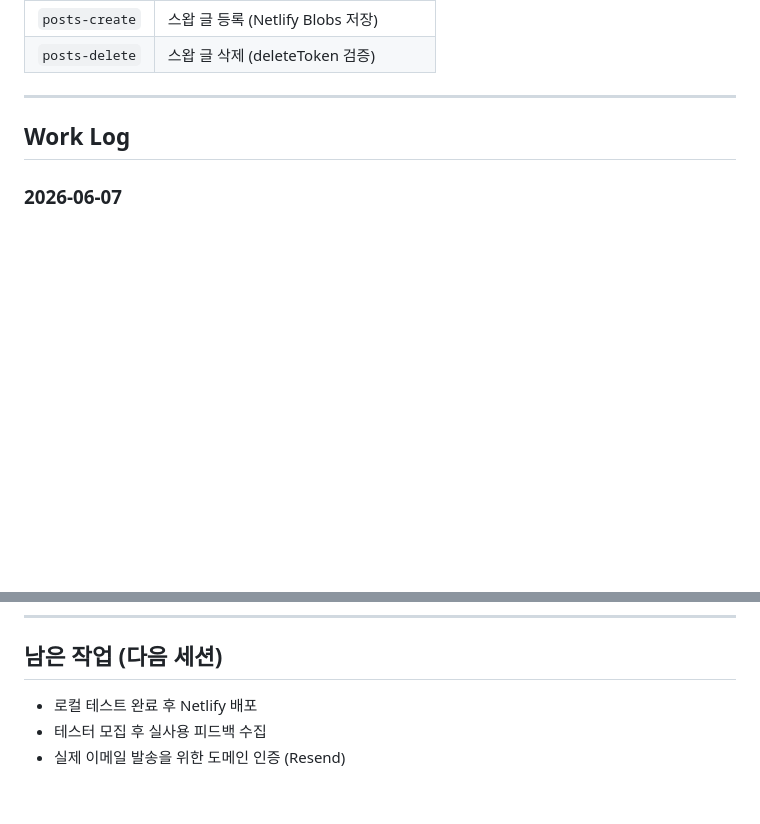
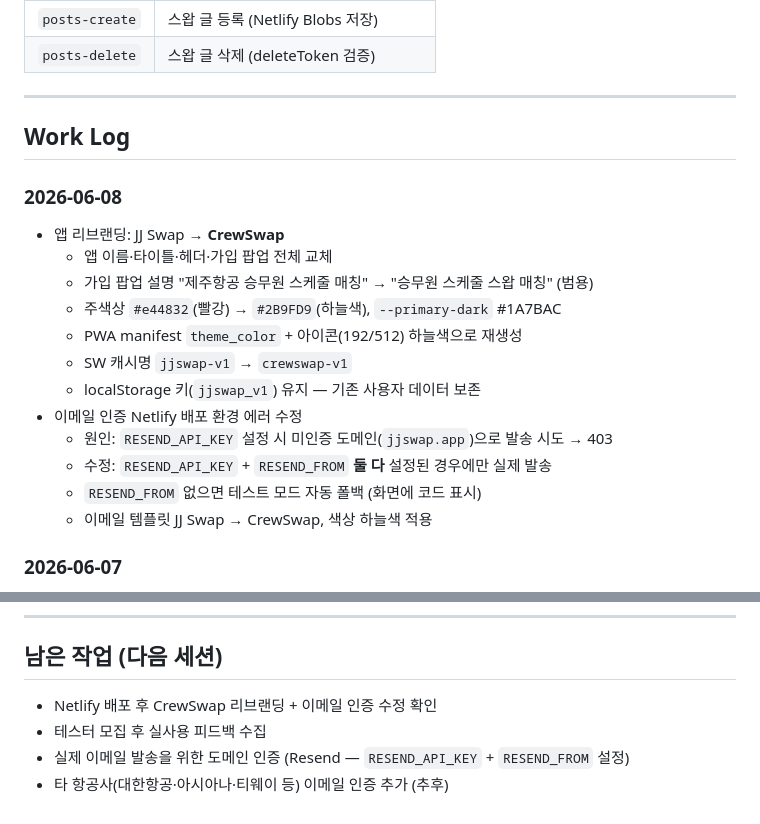
Before and after one commit to rufnek737/crewswap, a Markdown page: README.md, 2 parts joined by grey strips. Drawn GitHub-style; blank space fills up the shorter version.

Commit message:
docs: work log 2026-06-08 업데이트
CrewSwap 리브랜딩, 이메일 인증 에러 수정 내용 추가.

Co-Authored-By: Claude Sonnet 4.6 <noreply@anthropic.com>

```diff
--- a/README.md
+++ b/README.md
@@ -67,6 +67,20 @@ netlify dev          # http://localhost:8889
 
 ## Work Log
 
+### 2026-06-08
+- 앱 리브랜딩: JJ Swap → **CrewSwap**
+  - 앱 이름·타이틀·헤더·가입 팝업 전체 교체
+  - 가입 팝업 설명 "제주항공 승무원 스케줄 매칭" → "승무원 스케줄 스왑 매칭" (범용)
+  - 주색상 `#e44832`(빨강) → `#2B9FD9`(하늘색), `--primary-dark` #1A7BAC
+  - PWA manifest `theme_color` + 아이콘(192/512) 하늘색으로 재생성
+  - SW 캐시명 `jjswap-v1` → `crewswap-v1`
+  - localStorage 키(`jjswap_v1`) 유지 — 기존 사용자 데이터 보존
+- 이메일 인증 Netlify 배포 환경 에러 수정
+  - 원인: `RESEND_API_KEY` 설정 시 미인증 도메인(`jjswap.app`)으로 발송 시도 → 403
+  - 수정: `RESEND_API_KEY` + `RESEND_FROM` **둘 다** 설정된 경우에만 실제 발송
+  - `RESEND_FROM` 없으면 테스트 모드 자동 폴백 (화면에 코드 표시)
+  - 이메일 템플릿 JJ Swap → CrewSwap, 색상 하늘색 적용
+
 ### 2026-06-07
 - Netlify Blobs 기반 공유 포스트 저장/조회/삭제 구현
   - `posts-get / posts-create / posts-delete` Functions 추가
@@ -93,6 +107,7 @@ netlify dev          # http://localhost:8889
 ---
 
 ## 남은 작업 (다음 세션)
-- 로컬 테스트 완료 후 Netlify 배포
+- Netlify 배포 후 CrewSwap 리브랜딩 + 이메일 인증 수정 확인
 - 테스터 모집 후 실사용 피드백 수집
-- 실제 이메일 발송을 위한 도메인 인증 (Resend)
+- 실제 이메일 발송을 위한 도메인 인증 (Resend — `RESEND_API_KEY` + `RESEND_FROM` 설정)
+- 타 항공사(대한항공·아시아나·티웨이 등) 이메일 인증 추가 (추후)
```
